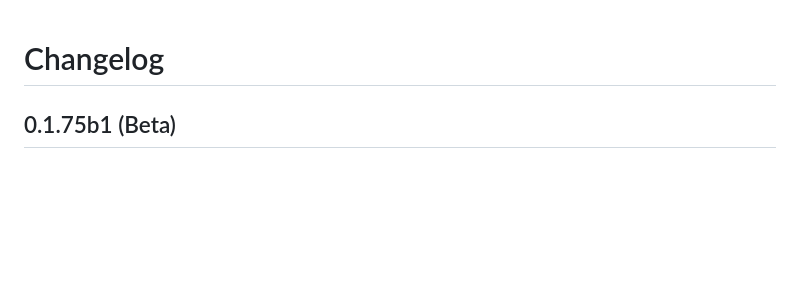
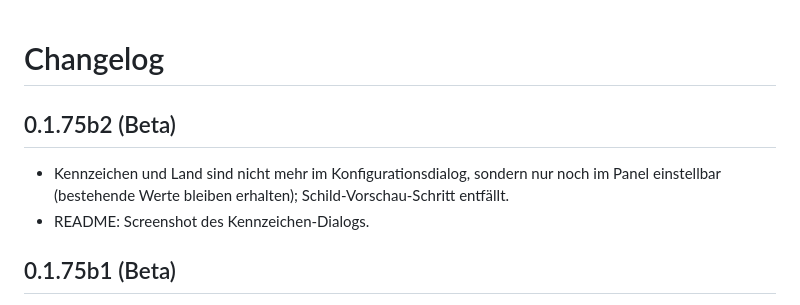
Before and after one commit to AlphaLima/ha-drive-energy-doc, a Markdown page: CHANGELOG.md, the part around the change. Drawn GitHub-style; blank space fills up the shorter version.

```diff
--- a/CHANGELOG.md
+++ b/CHANGELOG.md
@@ -1,4 +1,8 @@
 # Changelog
+
+## 0.1.75b2 (Beta)
+- Kennzeichen und Land sind nicht mehr im Konfigurationsdialog, sondern nur noch im Panel einstellbar (bestehende Werte bleiben erhalten); Schild-Vorschau-Schritt entfällt.
+- README: Screenshot des Kennzeichen-Dialogs.
 
 ## 0.1.75b1 (Beta)
 - Mehrsprachig: Panel und Bot in 36 Sprachen (alle europäischen Sprachen und Russisch), Sprache der Bot-Antworten je Fahrzeug einstellbar, Kommandos in allen Sprachen verständlich.
```
Also changed, not shown: README.md (+8 -4 lines), docs/plate-dialog.png (added), 5 other files.
